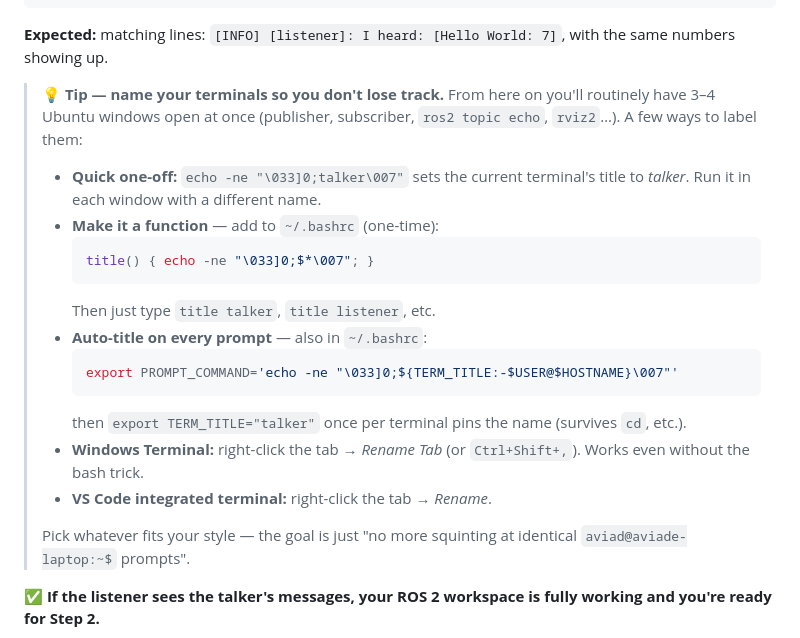
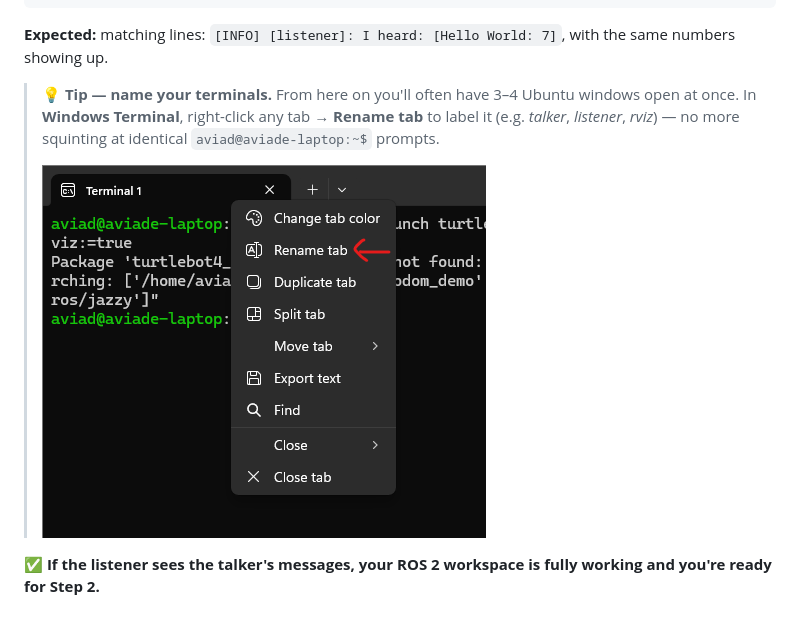
Before and after one commit to aviadezra-hue/robotics-plan, a Markdown page: robotics-plan.md, the part around the change. Drawn GitHub-style; pictures changed too: images/wt-rename-tab.png (added).

Commit message:
Step 1.8: shorten terminal-naming tip, add screenshot of Rename tab
Co-authored-by: Copilot <223556219+Copilot@users.noreply.github.com>

````diff
--- a/robotics-plan.md
+++ b/robotics-plan.md
@@ -367,22 +367,9 @@ ros2 run demo_nodes_py listener
 ```
 **Expected:** matching lines: `[INFO] [listener]: I heard: [Hello World: 7]`, with the same numbers showing up.
 
-> 💡 **Tip — name your terminals so you don't lose track.** From here on you'll routinely have 3–4 Ubuntu windows open at once (publisher, subscriber, `ros2 topic echo`, `rviz2`…). A few ways to label them:
-> - **Quick one-off:** `echo -ne "\033]0;talker\007"` sets the current terminal's title to *talker*. Run it in each window with a different name.
-> - **Make it a function** — add to `~/.bashrc` (one-time):
->   ```bash
->   title() { echo -ne "\033]0;$*\007"; }
->   ```
->   Then just type `title talker`, `title listener`, etc.
-> - **Auto-title on every prompt** — also in `~/.bashrc`:
->   ```bash
->   export PROMPT_COMMAND='echo -ne "\033]0;${TERM_TITLE:-$USER@$HOSTNAME}\007"'
->   ```
->   then `export TERM_TITLE="talker"` once per terminal pins the name (survives `cd`, etc.).
-> - **Windows Terminal:** right-click the tab → *Rename Tab* (or `Ctrl+Shift+,`). Works even without the bash trick.
-> - **VS Code integrated terminal:** right-click the tab → *Rename*.
+> 💡 **Tip — name your terminals.** From here on you'll often have 3–4 Ubuntu windows open at once. In **Windows Terminal**, right-click any tab → **Rename tab** to label it (e.g. *talker*, *listener*, *rviz*) — no more squinting at identical `aviad@aviade-laptop:~$` prompts.
 >
-> Pick whatever fits your style — the goal is just "no more squinting at identical `aviad@aviade-laptop:~$` prompts".
+> ![Right-click a Windows Terminal tab, choose Rename tab](images/wt-rename-tab.png)
 
 **✅ If the listener sees the talker's messages, your ROS 2 workspace is fully working and you're ready for Step 2.**
 
````
Also changed, not shown: 1 other file.
